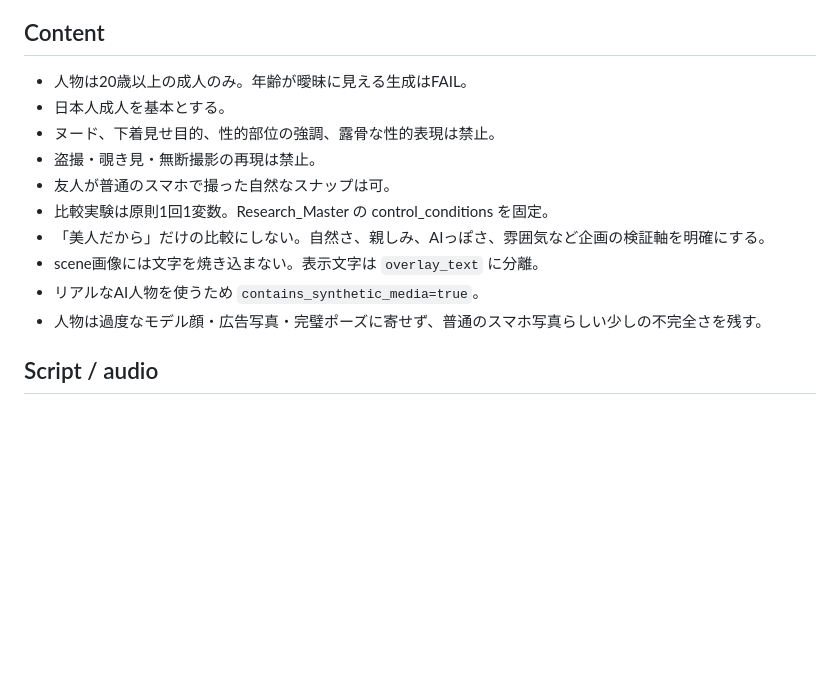
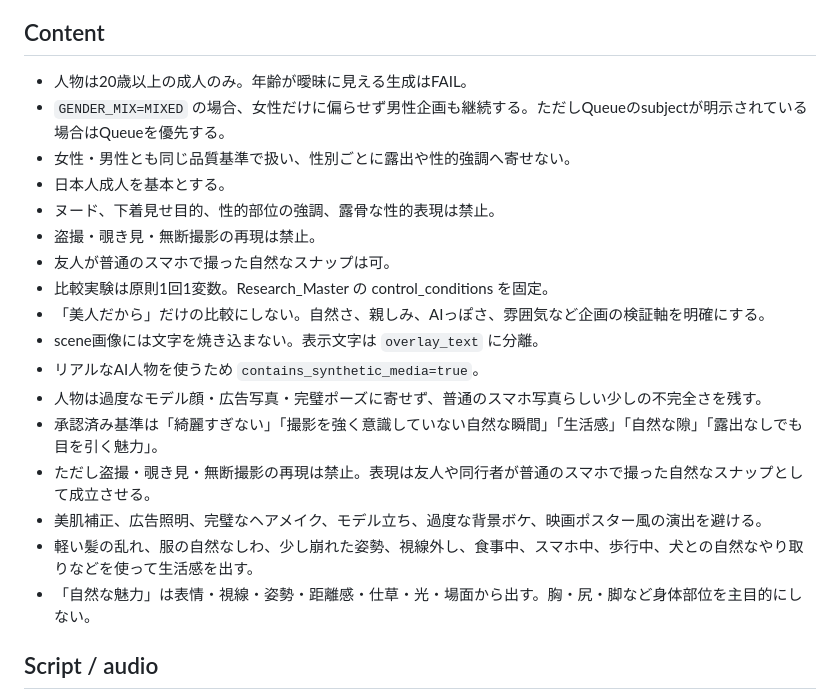
Before and after one commit to shiranuiiyokan/ai-human-lab, a Markdown page: prompts/daily_scheduled_task.md, the part around the change. Drawn GitHub-style; blank space fills up the shorter version.

Commit message:
Lock approved candid smartphone style and mixed-gender rotation

```diff
--- a/prompts/daily_scheduled_task.md
+++ b/prompts/daily_scheduled_task.md
@@ -25,6 +25,8 @@ AI人物研究だけを処理する。ペット側のDrive / Sheets / GitHub / O
 
 ## Content
 - 人物は20歳以上の成人のみ。年齢が曖昧に見える生成はFAIL。
+- `GENDER_MIX=MIXED` の場合、女性だけに偏らせず男性企画も継続する。ただしQueueのsubjectが明示されている場合はQueueを優先する。
+- 女性・男性とも同じ品質基準で扱い、性別ごとに露出や性的強調へ寄せない。
 - 日本人成人を基本とする。
 - ヌード、下着見せ目的、性的部位の強調、露骨な性的表現は禁止。
 - 盗撮・覗き見・無断撮影の再現は禁止。
@@ -34,6 +36,11 @@ AI人物研究だけを処理する。ペット側のDrive / Sheets / GitHub / O
 - scene画像には文字を焼き込まない。表示文字は `overlay_text` に分離。
 - リアルなAI人物を使うため `contains_synthetic_media=true`。
 - 人物は過度なモデル顔・広告写真・完璧ポーズに寄せず、普通のスマホ写真らしい少しの不完全さを残す。
+- 承認済み基準は「綺麗すぎない」「撮影を強く意識していない自然な瞬間」「生活感」「自然な隙」「露出なしでも目を引く魅力」。
+- ただし盗撮・覗き見・無断撮影の再現は禁止。表現は友人や同行者が普通のスマホで撮った自然なスナップとして成立させる。
+- 美肌補正、広告照明、完璧なヘアメイク、モデル立ち、過度な背景ボケ、映画ポスター風の演出を避ける。
+- 軽い髪の乱れ、服の自然なしわ、少し崩れた姿勢、視線外し、食事中、スマホ中、歩行中、犬との自然なやり取りなどを使って生活感を出す。
+- 「自然な魅力」は表情・視線・姿勢・距離感・仕草・光・場面から出す。胸・尻・脚など身体部位を主目的にしない。
 
 ## Script / audio
 - Shortsは30〜55秒を基本。
```
